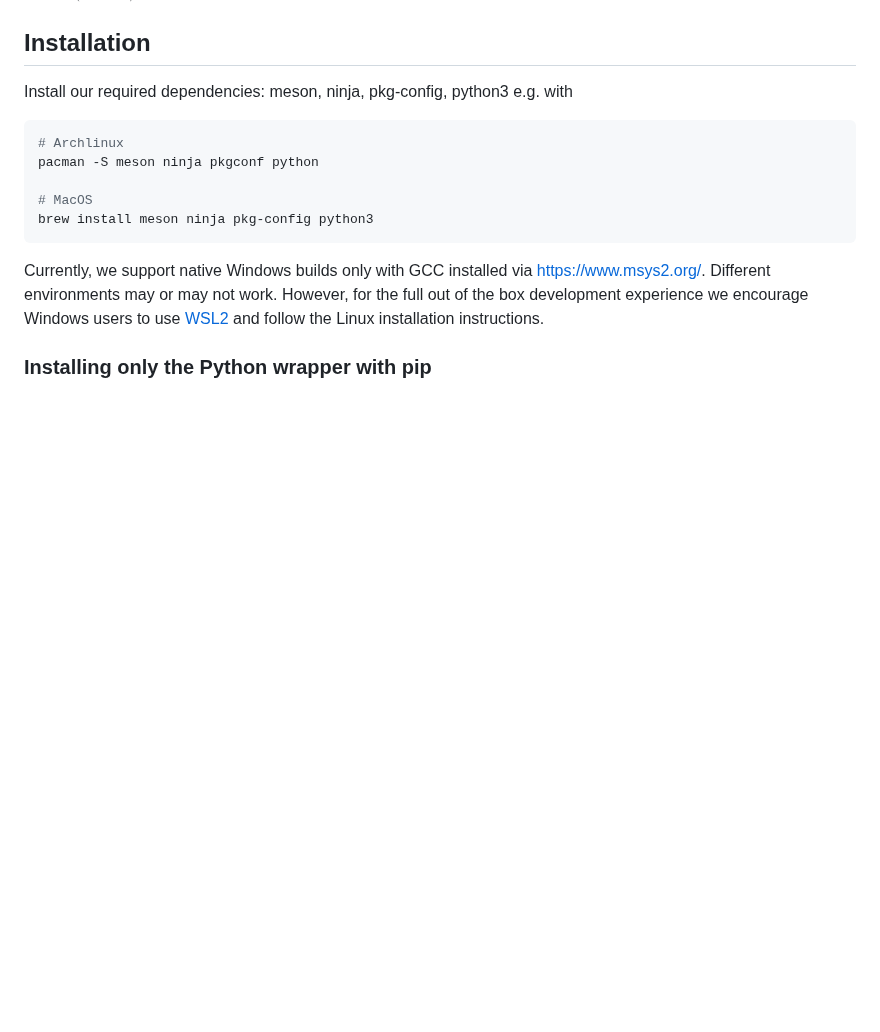
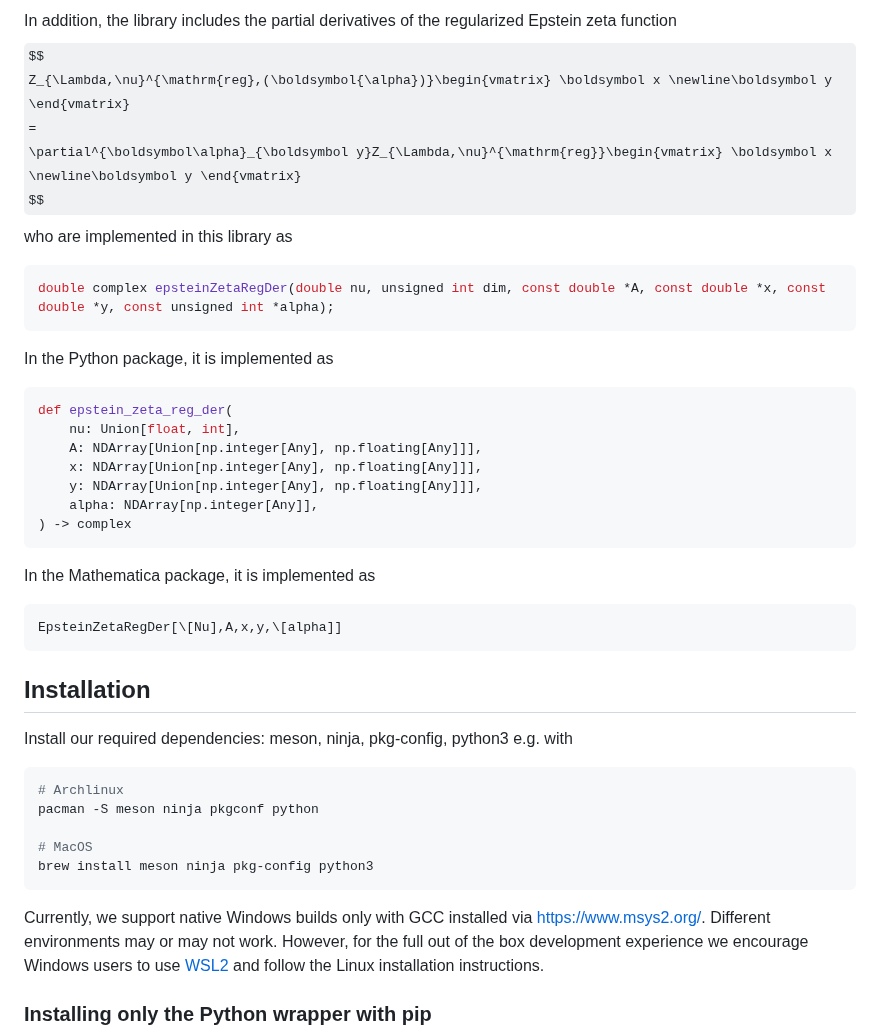
Before and after one commit to epsteinlib/epsteinlib, a Markdown page: README.md, the part around one of its changes. GitHub-like rendering; some formulas as TeX source; blank space fills up the shorter version.

````diff
--- a/README.md
+++ b/README.md
@@ -111,3 +147,27 @@ To ensure numerical stability when evaluating the regularized Epstein zeta funct
+In addition, the library includes the partial derivatives of the regularized Epstein zeta function
+$$
+Z_{\Lambda,\nu}^{\mathrm{reg},(\boldsymbol{\alpha})}\begin{vmatrix} \boldsymbol x \newline\boldsymbol y \end{vmatrix}
+=
+\partial^{\boldsymbol\alpha}_{\boldsymbol y}Z_{\Lambda,\nu}^{\mathrm{reg}}\begin{vmatrix} \boldsymbol x \newline\boldsymbol y \end{vmatrix}
+$$
+who are implemented in this library as
+```c
+double complex epsteinZetaRegDer(double nu, unsigned int dim, const double *A, const double *x, const double *y, const unsigned int *alpha);
+```
+In the Python package, it is implemented as
+```python
+def epstein_zeta_reg_der(
+    nu: Union[float, int],
+    A: NDArray[Union[np.integer[Any], np.floating[Any]]],
+    x: NDArray[Union[np.integer[Any], np.floating[Any]]],
+    y: NDArray[Union[np.integer[Any], np.floating[Any]]],
+    alpha: NDArray[np.integer[Any]],
+) -> complex
+```
+In the Mathematica package, it is implemented as
+```mathematica
+EpsteinZetaRegDer[\[Nu],A,x,y,\[alpha]]
+```
 ## Installation
 Install our required dependencies: meson, ninja, pkg-config, python3 e.g. with
 ```bash
````
Also changed, not shown: other parts of README.md (+36 -0 lines).
